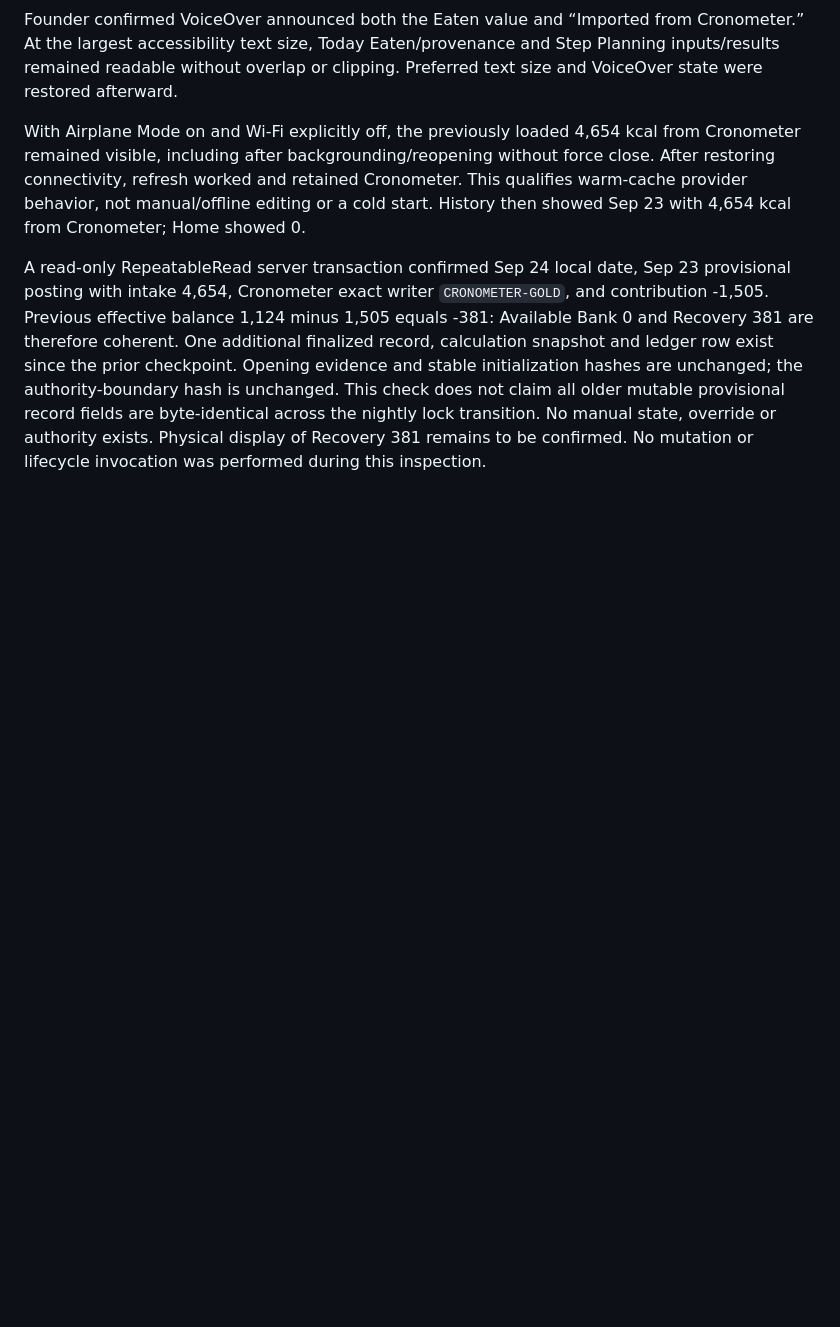
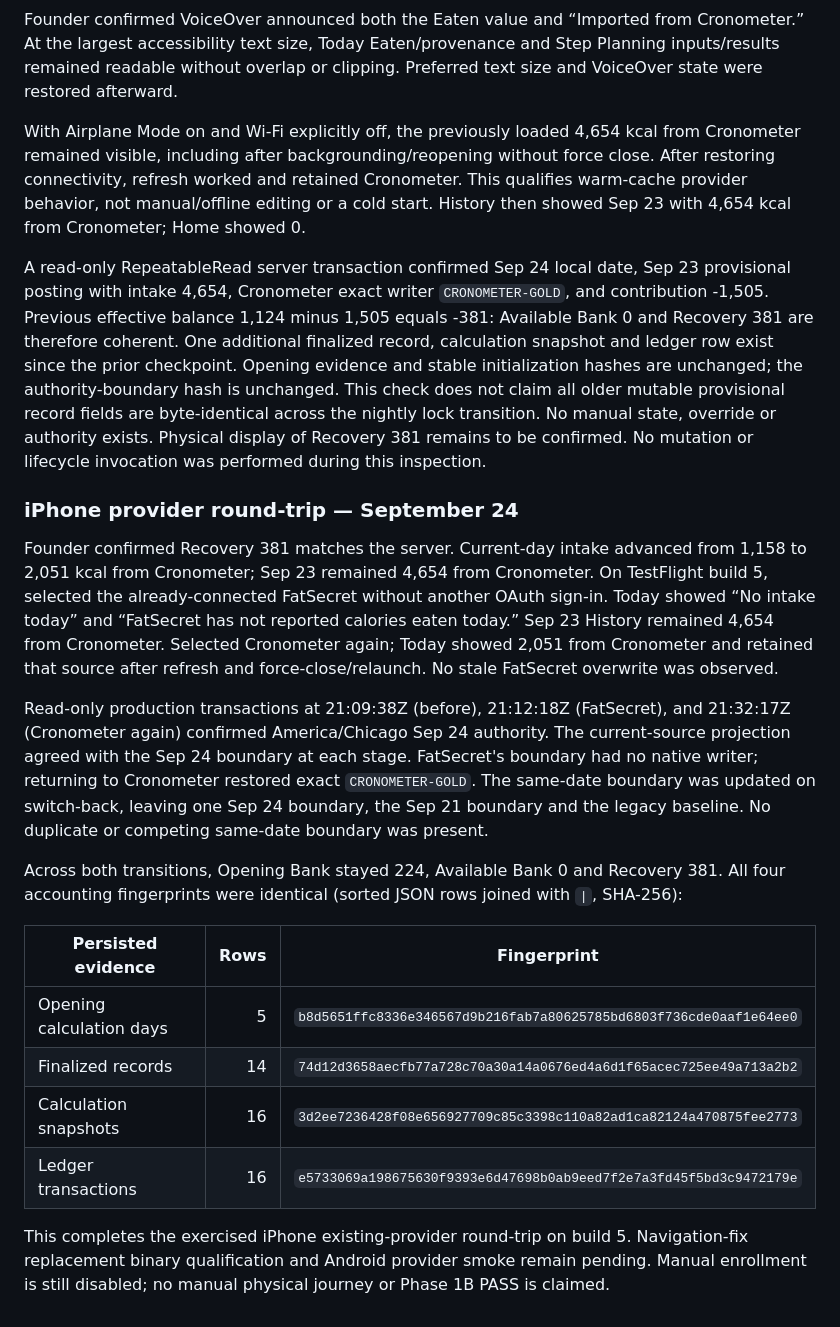
Before and after one commit to PhilBKouokam/CalorieBank, a Markdown page: docs/deployment/manual-intake-phase1b.md, the part around the change. Rendered like a GitHub page; blank space fills up the shorter version.

Commit message:
docs: record iPhone provider round-trip invariance [skip render]

```diff
--- a/docs/deployment/manual-intake-phase1b.md
+++ b/docs/deployment/manual-intake-phase1b.md
@@ -332,3 +332,37 @@ all older mutable provisional record fields are byte-identical across the nightl
 lock transition. No manual state, override or authority exists. Physical display
 of Recovery 381 remains to be confirmed. No mutation or lifecycle invocation was
 performed during this inspection.
+
+### iPhone provider round-trip — September 24
+
+Founder confirmed Recovery 381 matches the server. Current-day intake advanced
+from 1,158 to 2,051 kcal from Cronometer; Sep 23 remained 4,654 from Cronometer.
+On TestFlight build 5, selected the already-connected FatSecret without another
+OAuth sign-in. Today showed “No intake today” and “FatSecret has not reported
+calories eaten today.” Sep 23 History remained 4,654 from Cronometer. Selected
+Cronometer again; Today showed 2,051 from Cronometer and retained that source
+after refresh and force-close/relaunch. No stale FatSecret overwrite was observed.
+
+Read-only production transactions at 21:09:38Z (before), 21:12:18Z (FatSecret),
+and 21:32:17Z (Cronometer again) confirmed America/Chicago Sep 24 authority.
+The current-source projection agreed with the Sep 24 boundary at each stage.
+FatSecret's boundary had no native writer; returning to Cronometer restored exact
+`CRONOMETER-GOLD`. The same-date boundary was updated on switch-back, leaving one
+Sep 24 boundary, the Sep 21 boundary and the legacy baseline. No duplicate or
+competing same-date boundary was present.
+
+Across both transitions, Opening Bank stayed 224, Available Bank 0 and Recovery
+381. All four accounting fingerprints were identical (sorted JSON rows joined
+with `|`, SHA-256):
+
+| Persisted evidence | Rows | Fingerprint |
+| --- | ---: | --- |
+| Opening calculation days | 5 | `b8d5651ffc8336e346567d9b216fab7a80625785bd6803f736cde0aaf1e64ee0` |
+| Finalized records | 14 | `74d12d3658aecfb77a728c70a30a14a0676ed4a6d1f65acec725ee49a713a2b2` |
+| Calculation snapshots | 16 | `3d2ee7236428f08e656927709c85c3398c110a82ad1ca82124a470875fee2773` |
+| Ledger transactions | 16 | `e5733069a198675630f9393e6d47698b0ab9eed7f2e7a3fd45f5bd3c9472179e` |
+
+This completes the exercised iPhone existing-provider round-trip on build 5.
+Navigation-fix replacement binary qualification and Android provider smoke remain
+pending. Manual enrollment is still disabled; no manual physical journey or
+Phase 1B PASS is claimed.
```
